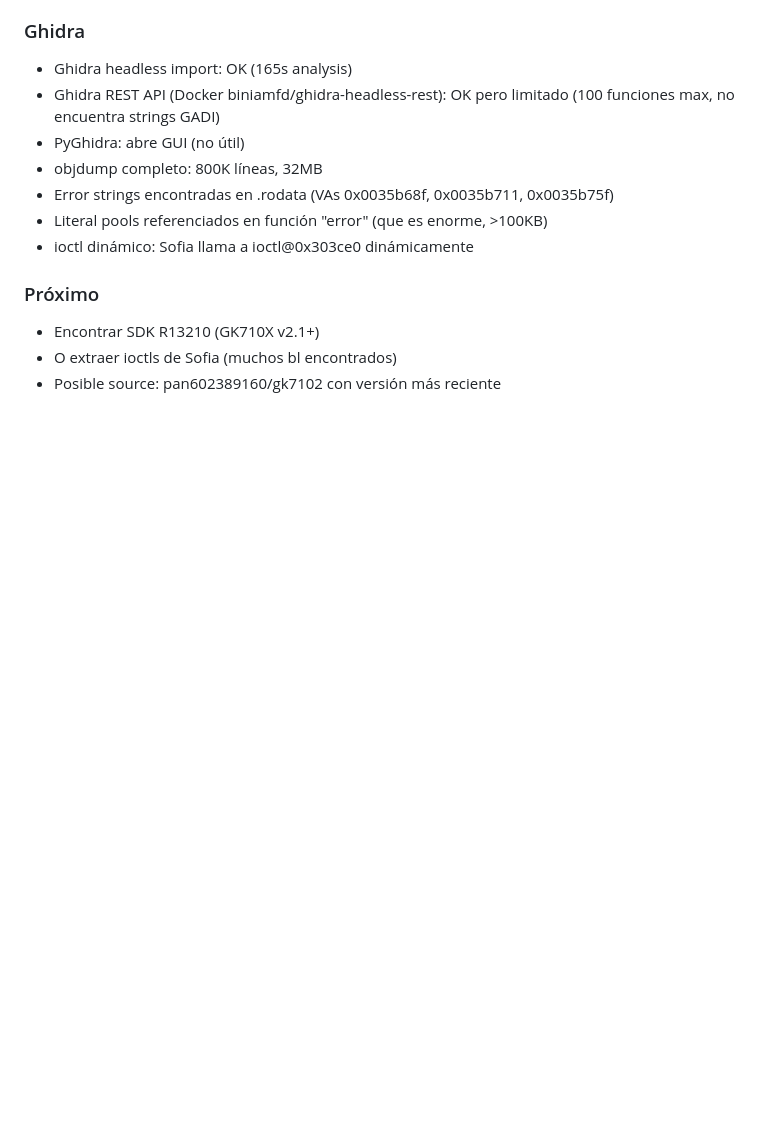
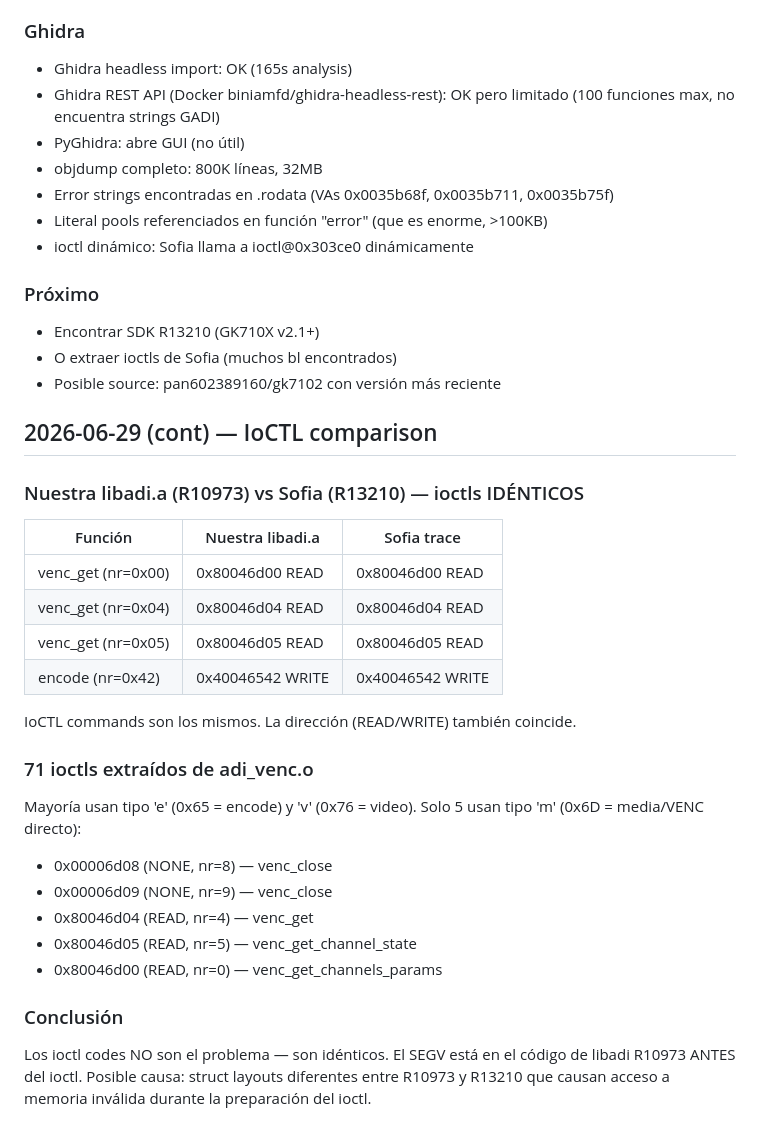
Before and after one commit to segator/wibox-media, a Markdown page: research/FASE3_PROGRESS.md, the part around the change. Drawn GitHub-style; blank space fills up the shorter version.

Commit message:
fase3: compared ioctl codes - identical between R10973 and R13210
- 71 ioctls extracted from adi_venc.o
- All VENC ioctl codes match Sofia's trace
- SEGV occurs BEFORE ioctl - struct layout mismatch or library code bug
- Next: extract struct layouts from R13210 or find newer SDK

```diff
--- a/research/FASE3_PROGRESS.md
+++ b/research/FASE3_PROGRESS.md
@@ -162,3 +162,31 @@ Headers correctos combinados:
 - Encontrar SDK R13210 (GK710X v2.1+)
 - O extraer ioctls de Sofia (muchos bl <ioctl> encontrados)
 - Posible source: pan602389160/gk7102 con versión más reciente
+
+## 2026-06-29 (cont) — IoCTL comparison
+
+### Nuestra libadi.a (R10973) vs Sofia (R13210) — ioctls IDÉNTICOS
+
+| Función | Nuestra libadi.a | Sofia trace |
+|---------|-----------------|-------------|
+| venc_get (nr=0x00) | 0x80046d00 READ | 0x80046d00 READ |
+| venc_get (nr=0x04) | 0x80046d04 READ | 0x80046d04 READ |
+| venc_get (nr=0x05) | 0x80046d05 READ | 0x80046d05 READ |
+| encode (nr=0x42) | 0x40046542 WRITE | 0x40046542 WRITE |
+
+IoCTL commands son los mismos. La dirección (READ/WRITE) también coincide.
+
+### 71 ioctls extraídos de adi_venc.o
+Mayoría usan tipo 'e' (0x65 = encode) y 'v' (0x76 = video).
+Solo 5 usan tipo 'm' (0x6D = media/VENC directo):
+- 0x00006d08 (NONE, nr=8) — venc_close
+- 0x00006d09 (NONE, nr=9) — venc_close
+- 0x80046d04 (READ, nr=4) — venc_get
+- 0x80046d05 (READ, nr=5) — venc_get_channel_state
+- 0x80046d00 (READ, nr=0) — venc_get_channels_params
+
+### Conclusión
+Los ioctl codes NO son el problema — son idénticos.
+El SEGV está en el código de libadi R10973 ANTES del ioctl.
+Posible causa: struct layouts diferentes entre R10973 y R13210
+que causan acceso a memoria inválida durante la preparación del ioctl.
```
